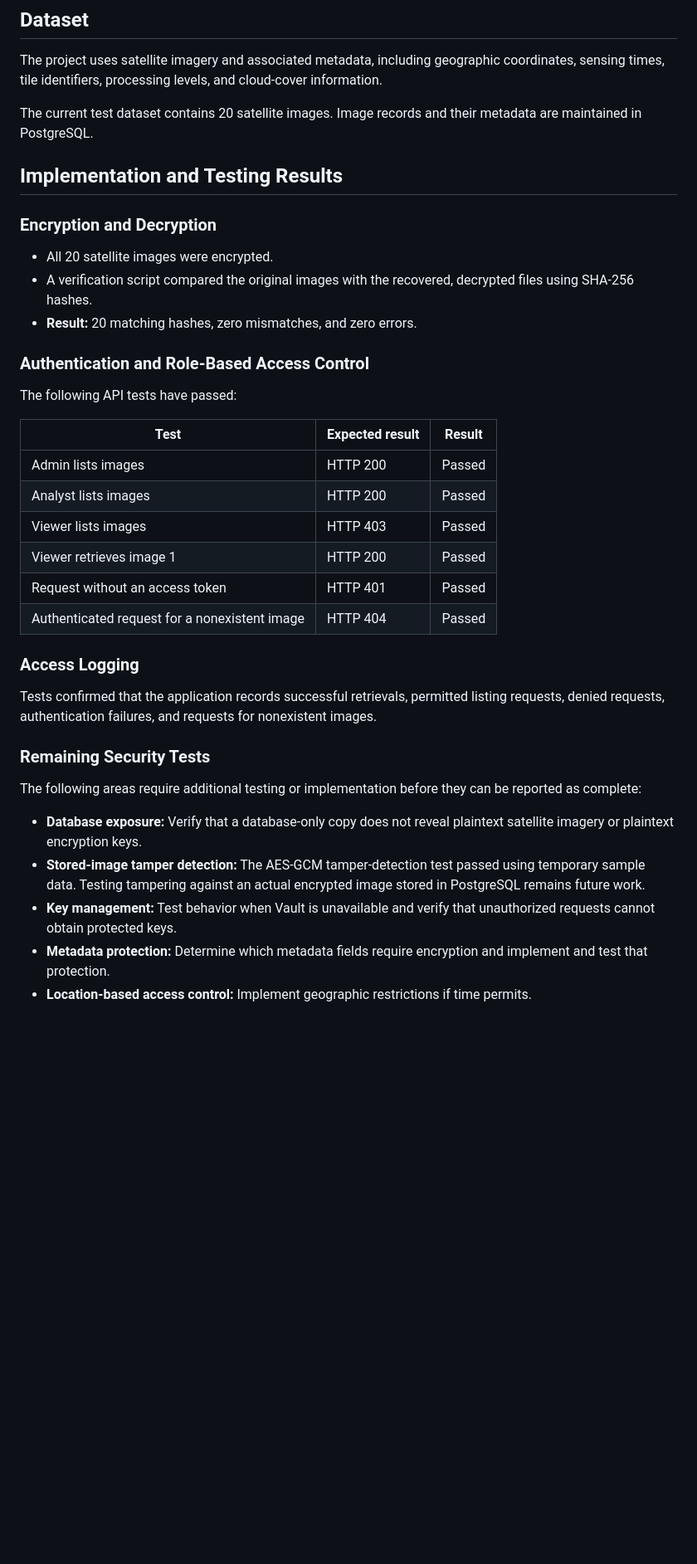
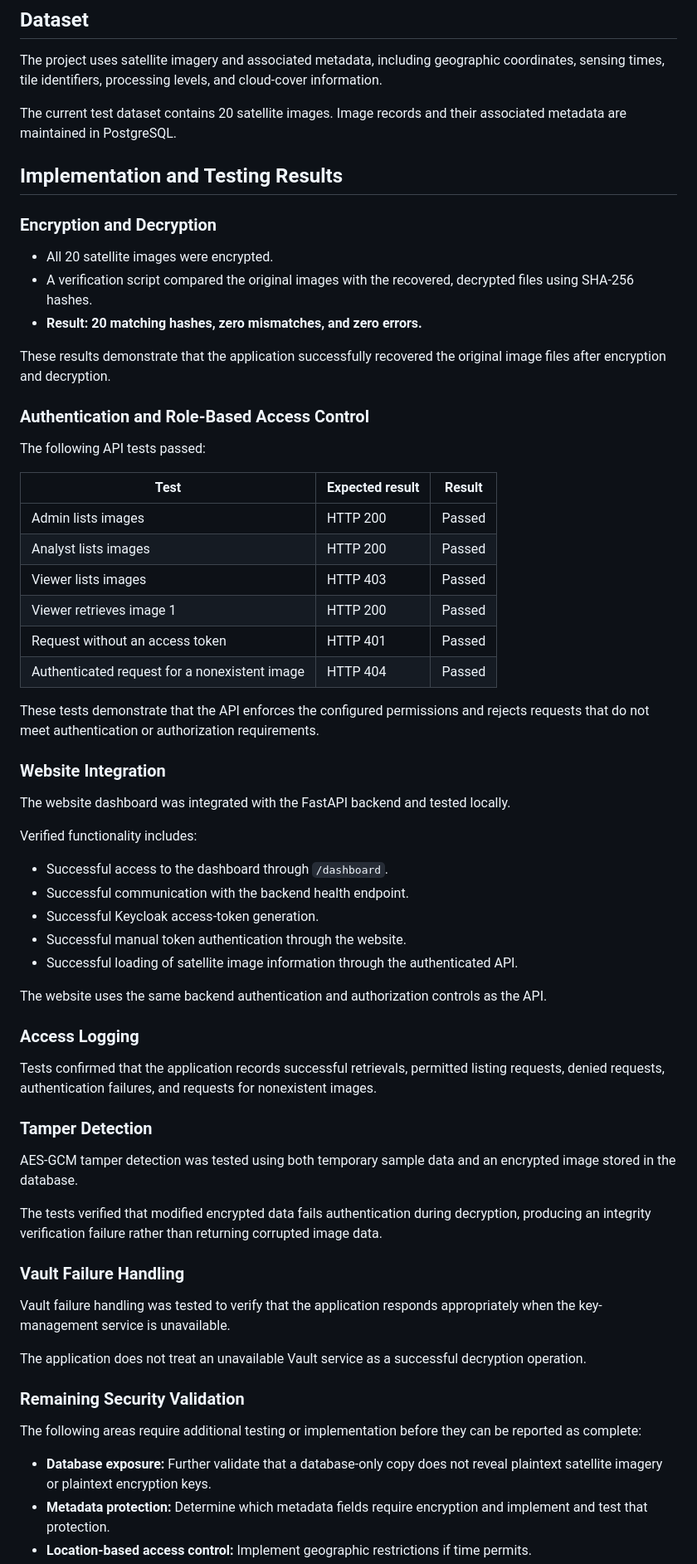
Before and after one commit to Joseph-Herron/CYBR-495-Group-1-Repository, a Markdown page: README.md, the part around one of its changes. Shown at 83% size. Rendered like a GitHub page; blank space fills up the shorter version.

```diff
--- a/README.md
+++ b/README.md
@@ -95,7 +135,7 @@ Geographic restrictions have not yet been verified as an implemented feature.
 
 The project uses satellite imagery and associated metadata, including geographic coordinates, sensing times, tile identifiers, processing levels, and cloud-cover information.
 
-The current test dataset contains 20 satellite images. Image records and their metadata are maintained in PostgreSQL.
+The current test dataset contains 20 satellite images. Image records and their associated metadata are maintained in PostgreSQL.
 
 ## Implementation and Testing Results
 
@@ -103,32 +143,59 @@ The current test dataset contains 20 satellite images. Image records and their m
 
 - All 20 satellite images were encrypted.
 - A verification script compared the original images with the recovered, decrypted files using SHA-256 hashes.
-- **Result:** 20 matching hashes, zero mismatches, and zero errors.
+- **Result: 20 matching hashes, zero mismatches, and zero errors.**
+
+These results demonstrate that the application successfully recovered the original image files after encryption and decryption.
 
 ### Authentication and Role-Based Access Control
 
-The following API tests have passed:
+The following API tests passed:
 
-| Test | Expected result | Result |
-|---|---|---|
-| Admin lists images | HTTP 200 | Passed |
-| Analyst lists images | HTTP 200 | Passed |
-| Viewer lists images | HTTP 403 | Passed |
-| Viewer retrieves image 1 | HTTP 200 | Passed |
-| Request without an access token | HTTP 401 | Passed |
-| Authenticated request for a nonexistent image | HTTP 404 | Passed |
+| Test                                          | Expected result | Result |
+| --------------------------------------------- | --------------- | ------ |
+| Admin lists images                            | HTTP 200        | Passed |
+| Analyst lists images                          | HTTP 200        | Passed |
+| Viewer lists images                           | HTTP 403        | Passed |
+| Viewer retrieves image 1                      | HTTP 200        | Passed |
+| Request without an access token               | HTTP 401        | Passed |
+| Authenticated request for a nonexistent image | HTTP 404        | Passed |
+
+These tests demonstrate that the API enforces the configured permissions and rejects requests that do not meet authentication or authorization requirements.
+
+### Website Integration
+
+The website dashboard was integrated with the FastAPI backend and tested locally.
+
+Verified functionality includes:
+
+- Successful access to the dashboard through `/dashboard`.
+- Successful communication with the backend health endpoint.
+- Successful Keycloak access-token generation.
+- Successful manual token authentication through the website.
+- Successful loading of satellite image information through the authenticated API.
+
+The website uses the same backend authentication and authorization controls as the API.
 
 ### Access Logging
 
 Tests confirmed that the application records successful retrievals, permitted listing requests, denied requests, authentication failures, and requests for nonexistent images.
 
+### Tamper Detection
 
-### Remaining Security Tests
+AES-GCM tamper detection was tested using both temporary sample data and an encrypted image stored in the database.
+
+The tests verified that modified encrypted data fails authentication during decryption, producing an integrity verification failure rather than returning corrupted image data.
+
+### Vault Failure Handling
+
+Vault failure handling was tested to verify that the application responds appropriately when the key-management service is unavailable.
+
+The application does not treat an unavailable Vault service as a successful decryption operation.
+
+### Remaining Security Validation
 
 The following areas require additional testing or implementation before they can be reported as complete:
 
-- **Database exposure:** Verify that a database-only copy does not reveal plaintext satellite imagery or plaintext encryption keys.
-- **Stored-image tamper detection:** The AES-GCM tamper-detection test passed using temporary sample data. Testing tampering against an actual encrypted image stored in PostgreSQL remains future work.
-- **Key management:** Test behavior when Vault is unavailable and verify that unauthorized requests cannot obtain protected keys.
+- **Database exposure:** Further validate that a database-only copy does not reveal plaintext satellite imagery or plaintext encryption keys.
 - **Metadata protection:** Determine which metadata fields require encryption and implement and test that protection.
 - **Location-based access control:** Implement geographic restrictions if time permits.
```
Also changed, not shown: other parts of README.md (+72 -20 lines).
